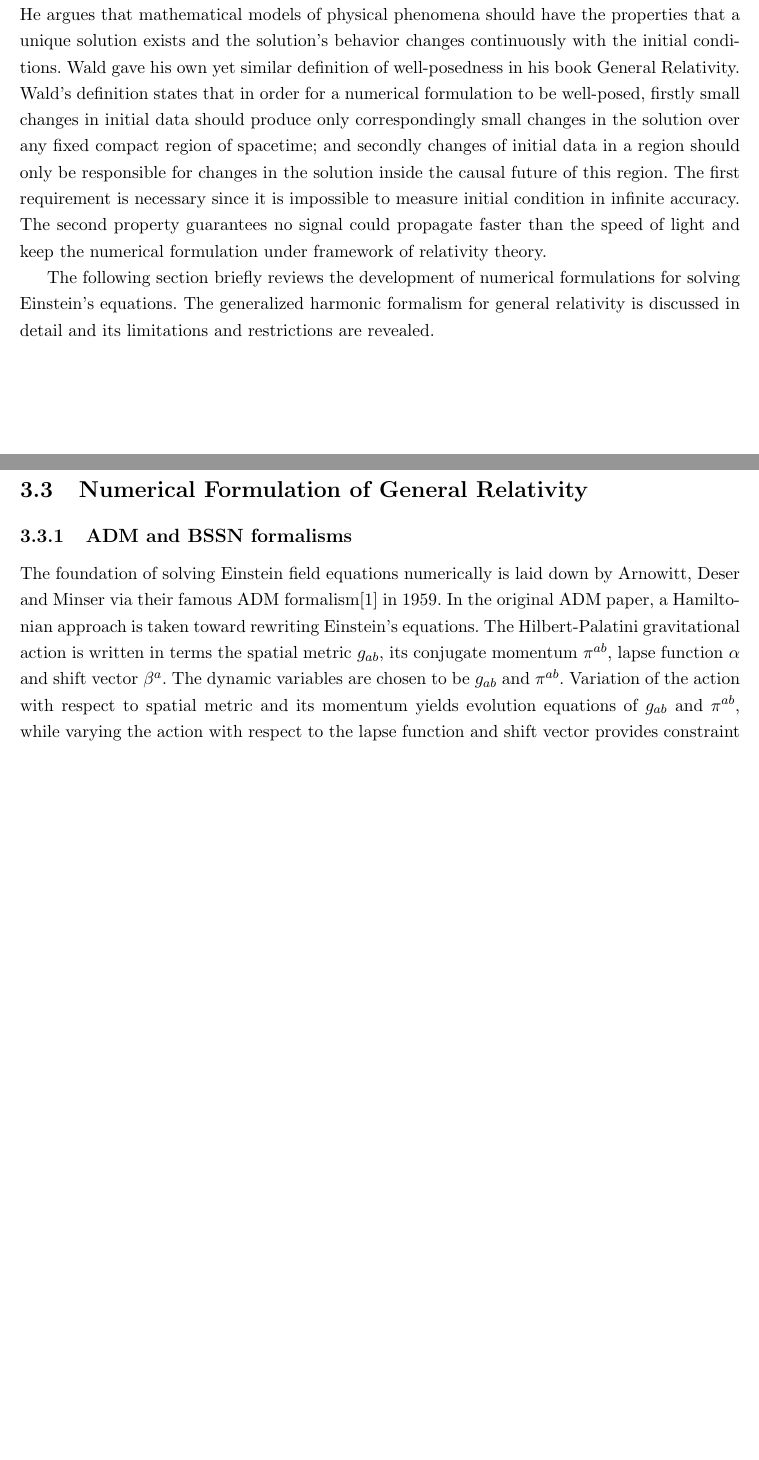
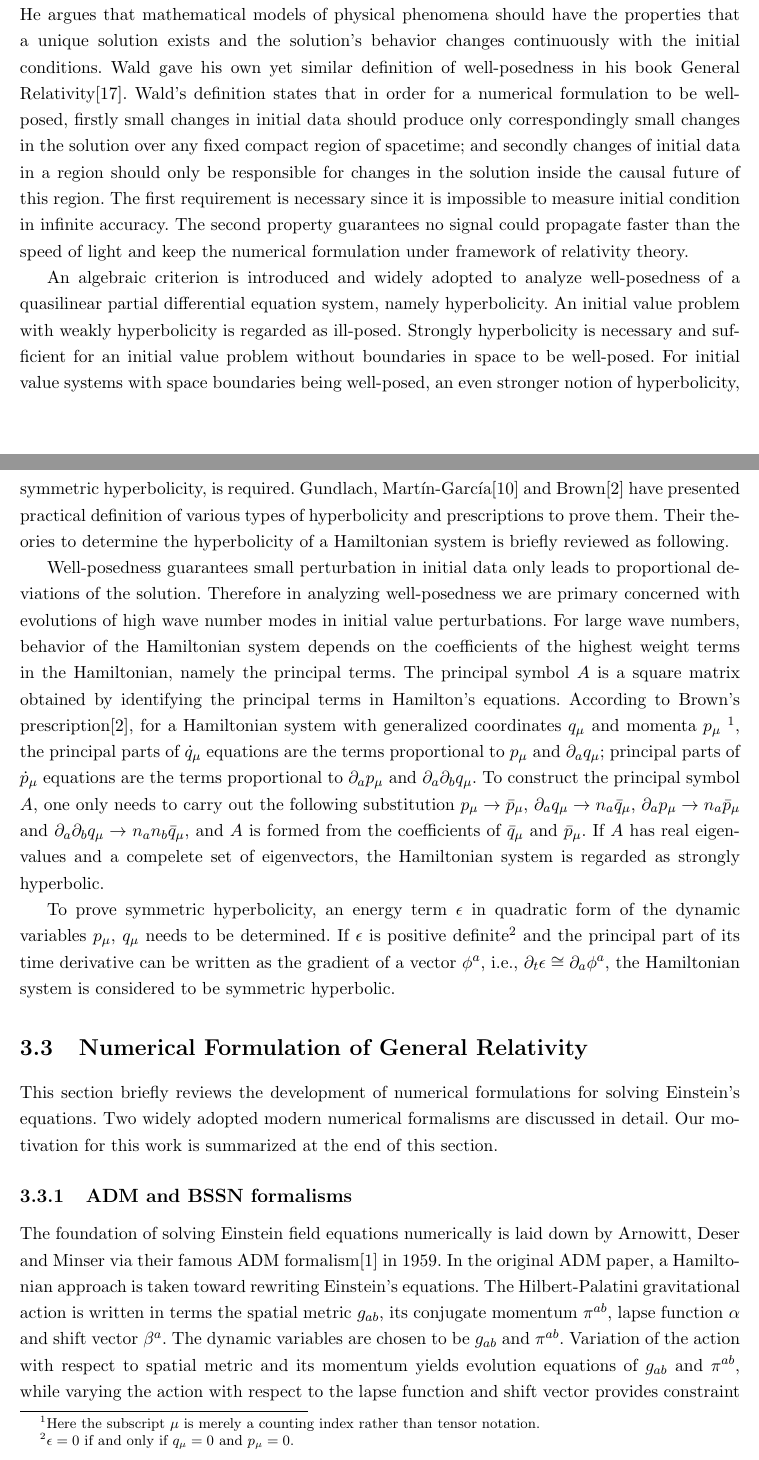
Before and after one commit to mengcao/dissertation, a LaTeX thesis (meng-thesis.tex, which reads Chapter-3/Chapter-3.tex): two parts of pages 16 and 17 of 23 before the commit and two parts of pages 16 and 17 of 24 after it, joined at a grey line, cut so that both start at the same text, the shorter picture padded with empty space. Compiled offline with pdfLaTeX.

Commit message:
Chapter 3 done

```diff
--- a/Chapter-3/Chapter-3.tex
+++ b/Chapter-3/Chapter-3.tex
@@ -46,10 +46,17 @@ and it is easy to show that $K_{ab}$ is a symmetric tensor, i.e., $K_{ab} = K_{b
 With the help of 3 + 1 decomposition, one is able to specify a set of dynamic variables ( $g_{ab}$, $K_{ab}$, etc. ) on one foliation and utilize it as the initial condition. Different variations of Einstein field equations were developed by various classes of numerical relativity formulations to integrate the initial condition along time and obtain a uniquely determined dynamic evolution of the spacetime geometry in interest. Various types of  numerical formulations are discussed in Sec.~\ref{numericalformulation}, but before that we first need to talk about which properties a proper initial value numerical formalism should satisfy and the most important one is well-posedness.
 %%%%%%%%%%%%%%%%%%%%%%%%%%%%%%%%%%%%%%%%%%%%%%%%%
 \section{Well-posedness}\label{wellposedness}
-The notion of ``well-posed'' is originated from Jacques Hadamard, a French mathematician. He argues that mathematical models of physical phenomena should have the properties that a unique solution exists and the solution's behavior changes continuously with the initial conditions. Wald gave his own yet similar definition of well-posedness in his book General Relativity. Wald's definition states that in order for a numerical formulation to be well-posed, firstly small changes in initial data should produce only correspondingly small changes in the solution over any fixed compact region of spacetime; and secondly changes of initial data in a region should only be responsible for changes in the solution inside the causal future of this region. The first requirement is necessary since it is impossible to measure initial condition in infinite accuracy. The second property guarantees no signal could propagate faster than the speed of light and keep the numerical formulation under framework of relativity theory.
+The notion of ``well-posed'' is originated from Jacques Hadamard, a French mathematician. He argues that mathematical models of physical phenomena should have the properties that a unique solution exists and the solution's behavior changes continuously with the initial conditions. Wald gave his own yet similar definition of well-posedness in his book General Relativity\cite{Wald:GRbook}. Wald's definition states that in order for a numerical formulation to be well-posed, firstly small changes in initial data should produce only correspondingly small changes in the solution over any fixed compact region of spacetime; and secondly changes of initial data in a region should only be responsible for changes in the solution inside the causal future of this region. The first requirement is necessary since it is impossible to measure initial condition in infinite accuracy. The second property guarantees no signal could propagate faster than the speed of light and keep the numerical formulation under framework of relativity theory.
 
-The following section briefly reviews the development of numerical formulations for solving Einstein's equations. The generalized harmonic formalism for general relativity is discussed in detail and its limitations and restrictions are revealed.
+An algebraic criterion is introduced and widely adopted to analyze well-posedness of a quasilinear partial differential equation system, namely hyperbolicity. An initial value problem with weakly hyperbolicity is regarded as ill-posed. Strongly hyperbolicity is necessary and sufficient for an initial value problem without boundaries in space to be well-posed. For initial value systems with space boundaries being well-posed, an even stronger notion of hyperbolicity, symmetric hyperbolicity, is required. Gundlach, Mart\' \i n-Garc\' \i a\cite{Gundlach:2005ta} and Brown\cite{Brown:2008cca} have presented practical definition of various types of hyperbolicity and prescriptions to prove them. Their theories to determine the hyperbolicity of a Hamiltonian system is briefly reviewed as following.
+
+Well-posedness guarantees small perturbation in initial data only leads to proportional deviations of the solution. Therefore in analyzing well-posedness we are primary concerned with evolutions of high wave number modes in initial value perturbations. For large wave numbers, behavior of the Hamiltonian system depends on the coefficients of the highest weight terms in the Hamiltonian, namely the principal terms. The principal symbol $A$ is a square matrix obtained by identifying the principal terms in Hamilton's equations. According to Brown's prescription\cite{Brown:2008cca}, for a Hamiltonian system with generalized coordinates $q_{\mu}$ and momenta $p_{\mu}$ \footnote{Here the subscript $\mu$ is merely a counting index rather than tensor notation.}, the principal parts of ${\dot q}_{\mu}$ equations are the terms proportional to $p_{\mu}$ and $\partial_{a}q_{\mu}$; principal parts of ${\dot p}_{\mu}$ equations are the terms proportional to $\partial_{a}p_{\mu}$ and $\partial_{a}\partial_{b}q_{\mu}$. To construct the principal symbol $A$, one only needs to carry out the following substitution $p_{\mu} \rightarrow {\bar p}_{\mu}$, $\partial_{a}q_{\mu} \rightarrow n_{a}{\bar q}_{\mu}$, $\partial_{a}p_{\mu} \rightarrow n_{a}{\bar p}_{\mu}$ and $\partial_{a}\partial_{b}q_{\mu} \rightarrow n_{a}n_{b}{\bar q}_{\mu}$, and $A$ is formed from the coefficients of ${\bar q}_{\mu}$ and ${\bar p}_{\mu}$. If $A$ has real eigenvalues and a compelete set of eigenvectors, the Hamiltonian system is regarded as strongly hyperbolic.
+
+To prove symmetric hyperbolicity, an energy term $\epsilon$ in quadratic form of the dynamic variables $p_{\mu}$, $q_{\mu}$ needs to be determined. If $\epsilon$ is positive definite\footnote{$\epsilon = 0$ if and only if $q_{\mu} = 0$ and $p_{\mu} = 0$.} and the principal part of its time derivative can be written as the gradient of a vector $\phi^{a}$, i.e., $\partial_{t}\epsilon \cong \partial_{a}\phi^{a}$, the Hamiltonian system is considered to be symmetric hyperbolic.
+%%%%%%%%%%%%%%%%%%%%%%%%%%%%%%%%%%%%%%%%%%%%%%%
 \section{Numerical Formulation of General Relativity}\label{numericalformulation}
+This section briefly reviews the development of numerical formulations for solving Einstein's equations. Two widely adopted modern numerical formalisms are discussed in detail. Our motivation for this work is summarized at the end of this section.
+
 \subsection{ADM and BSSN formalisms}
 The foundation of solving Einstein field equations numerically is laid down by Arnowitt, Deser and Minser via their famous ADM formalism\cite{ADM:Witten} in 1959. In the original ADM paper, a Hamiltonian approach is taken toward rewriting Einstein's equations. The Hilbert-Palatini gravitational action is written in terms the spatial metric $g_{ab}$, its conjugate momentum $\pi^{ab}$, lapse function $\alpha$ and shift vector $\beta^{a}$. The dynamic variables are chosen to be $g_{ab}$ and $\pi^{ab}$. Variation of the action with respect to spatial metric and its momentum yields evolution equations of $g_{ab}$ and $\pi^{ab}$, while varying the action with respect to the lapse function and shift vector provides constraint equations for choosing initial conditions of the dynamic variables. These equations from varying the action determine how a system evolves along with time.
 
```
Also changed, not shown: Chapter-3/Chapter-3.tex (2 more changed lines).
